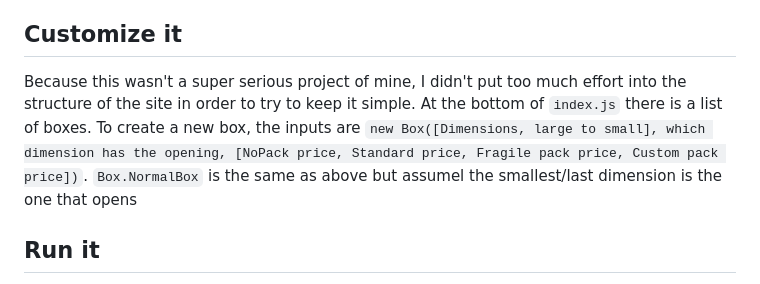
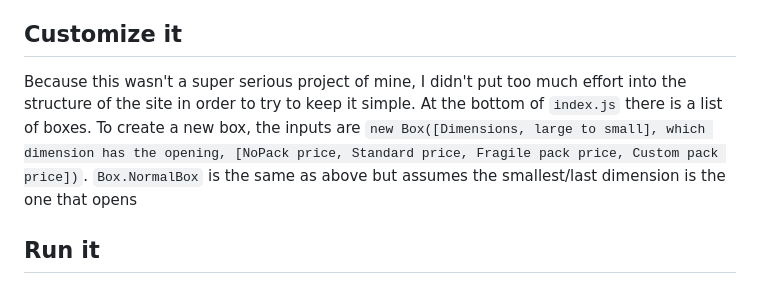
Before and after one commit to navigator9951/PackingWebsite, a Markdown page: README.md, the part around the change. Drawn GitHub-style.

Commit message:
README.md Typo

```diff
--- a/README.md
+++ b/README.md
@@ -34,7 +34,7 @@ Shows some extra things for debugging/settings
 - Comment: Sends a message to the backend on any isuses or comments. Intended to let the maintainer know whether there are any mistakes (prices or boxes info) and correct them when possible.
 
 ## Customize it
-Because this wasn't a super serious project of mine, I didn't put too much effort into the structure of the site in order to try to keep it simple. At the bottom of `index.js` there is a list of boxes. To create a new box, the inputs are `new Box([Dimensions, large to small], which dimension has the opening, [NoPack price, Standard price, Fragile pack price, Custom pack price])`. `Box.NormalBox` is the same as above but assumel the smallest/last dimension is the one that opens
+Because this wasn't a super serious project of mine, I didn't put too much effort into the structure of the site in order to try to keep it simple. At the bottom of `index.js` there is a list of boxes. To create a new box, the inputs are `new Box([Dimensions, large to small], which dimension has the opening, [NoPack price, Standard price, Fragile pack price, Custom pack price])`. `Box.NormalBox` is the same as above but assumes the smallest/last dimension is the one that opens
 
 ## Run it
 Simply run `docker compose up` in the same directory, and it should start the server. By default it binds host port `5893` because I run multiple lightweight servers behind NGINX and the port doesn't collide with anything else I run.
```
